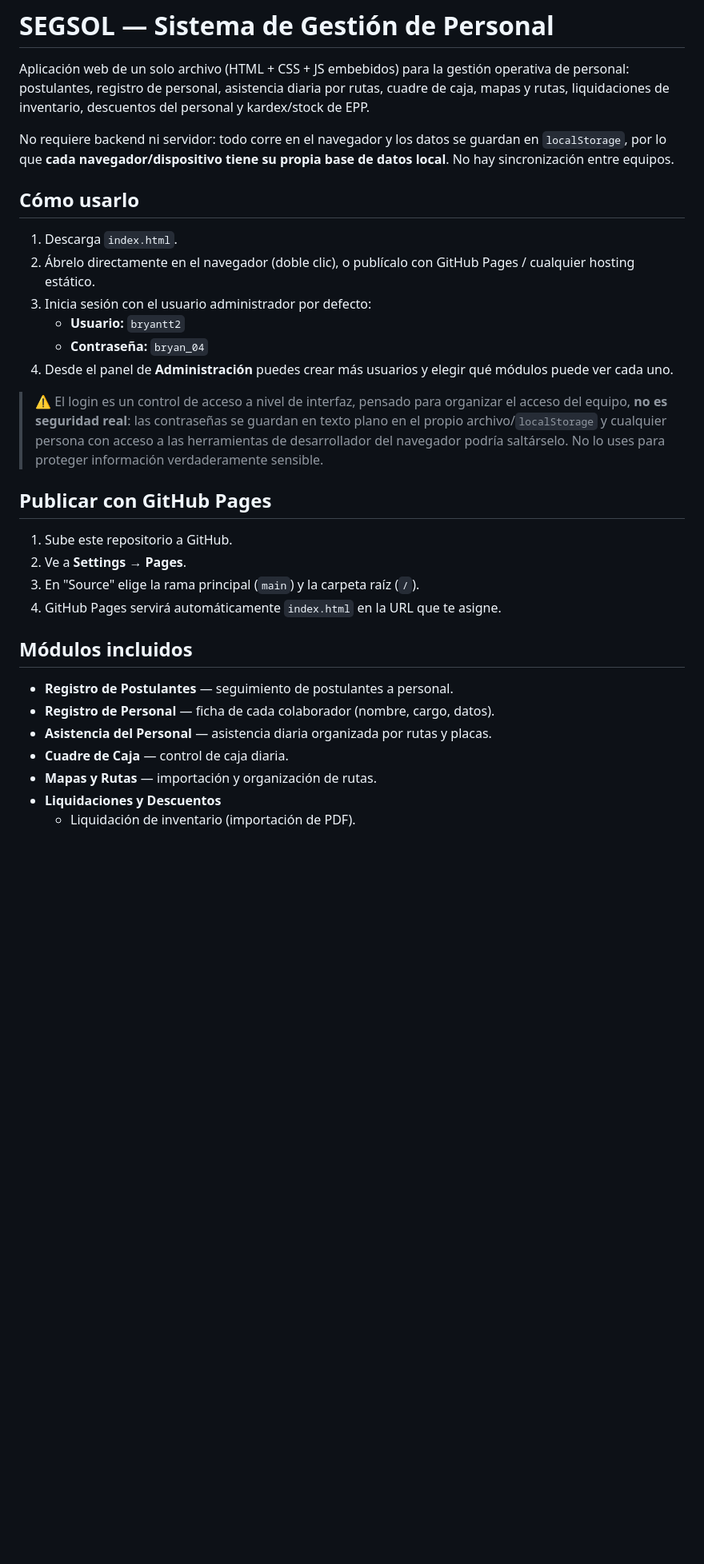
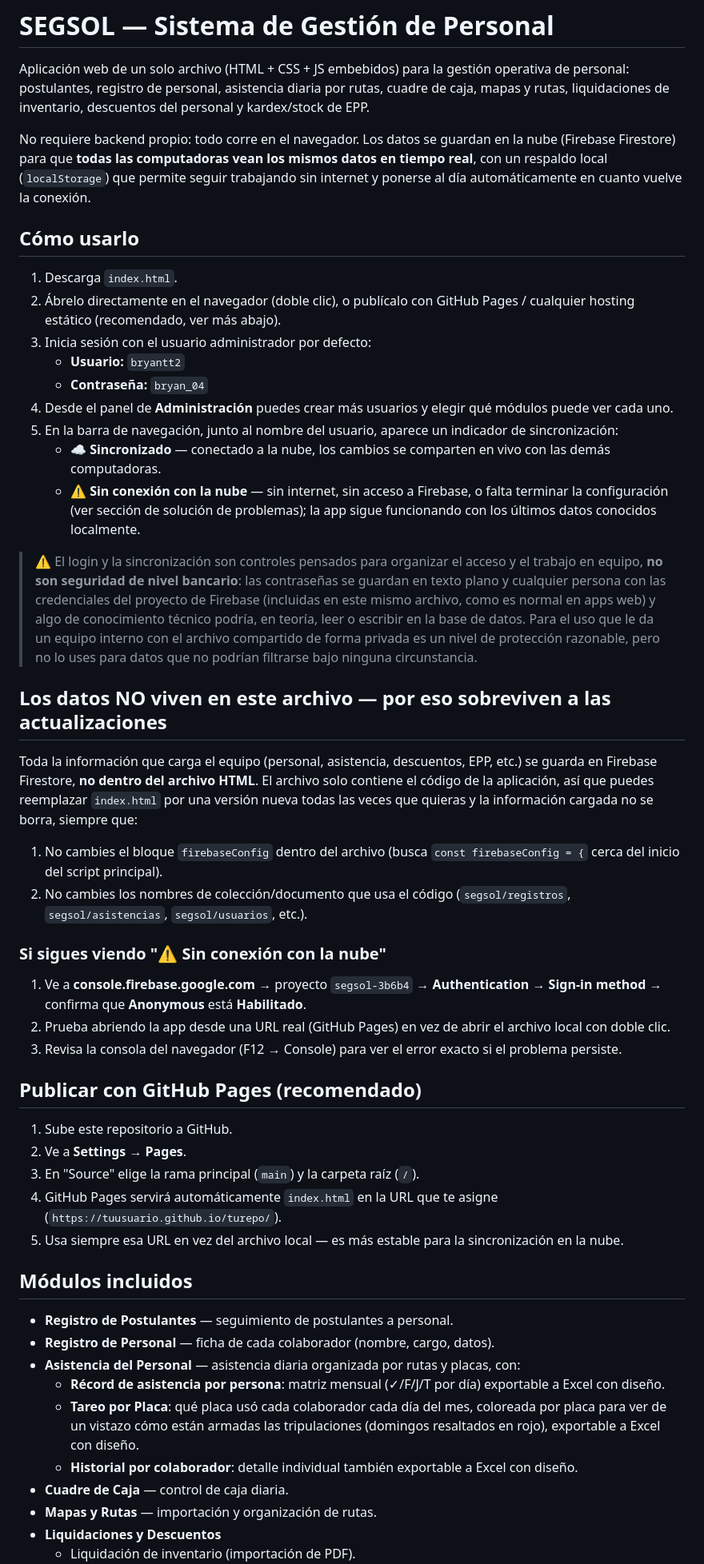
Before and after one commit to choqui44/adminsegsol.github.io, a Markdown page: README.md, the part around one of its changes. Shown at 80% size. Drawn GitHub-style; blank space fills up the shorter version.

```diff
--- a/README.md
+++ b/README.md
@@ -2,31 +2,51 @@
 
 Aplicación web de un solo archivo (HTML + CSS + JS embebidos) para la gestión operativa de personal: postulantes, registro de personal, asistencia diaria por rutas, cuadre de caja, mapas y rutas, liquidaciones de inventario, descuentos del personal y kardex/stock de EPP.
 
-No requiere backend ni servidor: todo corre en el navegador y los datos se guardan en `localStorage`, por lo que **cada navegador/dispositivo tiene su propia base de datos local**. No hay sincronización entre equipos.
+No requiere backend propio: todo corre en el navegador. Los datos se guardan en la nube (Firebase Firestore) para que **todas las computadoras vean los mismos datos en tiempo real**, con un respaldo local (`localStorage`) que permite seguir trabajando sin internet y ponerse al día automáticamente en cuanto vuelve la conexión.
 
 ## Cómo usarlo
 
 1. Descarga `index.html`.
-2. Ábrelo directamente en el navegador (doble clic), o publícalo con GitHub Pages / cualquier hosting estático.
+2. Ábrelo directamente en el navegador (doble clic), o publícalo con GitHub Pages / cualquier hosting estático (recomendado, ver más abajo).
 3. Inicia sesión con el usuario administrador por defecto:
    - **Usuario:** `bryantt2`
    - **Contraseña:** `bryan_04`
 4. Desde el panel de **Administración** puedes crear más usuarios y elegir qué módulos puede ver cada uno.
+5. En la barra de navegación, junto al nombre del usuario, aparece un indicador de sincronización:
+   - **☁️ Sincronizado** — conectado a la nube, los cambios se comparten en vivo con las demás computadoras.
+   - **⚠️ Sin conexión con la nube** — sin internet, sin acceso a Firebase, o falta terminar la configuración (ver sección de solución de problemas); la app sigue funcionando con los últimos datos conocidos localmente.
 
-> ⚠️ El login es un control de acceso a nivel de interfaz, pensado para organizar el acceso del equipo, **no es seguridad real**: las contraseñas se guardan en texto plano en el propio archivo/`localStorage` y cualquier persona con acceso a las herramientas de desarrollador del navegador podría saltárselo. No lo uses para proteger información verdaderamente sensible.
+> ⚠️ El login y la sincronización son controles pensados para organizar el acceso y el trabajo en equipo, **no son seguridad de nivel bancario**: las contraseñas se guardan en texto plano y cualquier persona con las credenciales del proyecto de Firebase (incluidas en este mismo archivo, como es normal en apps web) y algo de conocimiento técnico podría, en teoría, leer o escribir en la base de datos. Para el uso que le da un equipo interno con el archivo compartido de forma privada es un nivel de protección razonable, pero no lo uses para datos que no podrían filtrarse bajo ninguna circunstancia.
 
-## Publicar con GitHub Pages
+## Los datos NO viven en este archivo — por eso sobreviven a las actualizaciones
+
+Toda la información que carga el equipo (personal, asistencia, descuentos, EPP, etc.) se guarda en Firebase Firestore, **no dentro del archivo HTML**. El archivo solo contiene el código de la aplicación, así que puedes reemplazar `index.html` por una versión nueva todas las veces que quieras y la información cargada no se borra, siempre que:
+
+1. No cambies el bloque `firebaseConfig` dentro del archivo (busca `const firebaseConfig = {` cerca del inicio del script principal).
+2. No cambies los nombres de colección/documento que usa el código (`segsol/registros`, `segsol/asistencias`, `segsol/usuarios`, etc.).
+
+### Si sigues viendo "⚠️ Sin conexión con la nube"
+
+1. Ve a **console.firebase.google.com** → proyecto `segsol-3b6b4` → **Authentication → Sign-in method** → confirma que **Anonymous** está **Habilitado**.
+2. Prueba abriendo la app desde una URL real (GitHub Pages) en vez de abrir el archivo local con doble clic.
+3. Revisa la consola del navegador (F12 → Console) para ver el error exacto si el problema persiste.
+
+## Publicar con GitHub Pages (recomendado)
 
 1. Sube este repositorio a GitHub.
 2. Ve a **Settings → Pages**.
 3. En "Source" elige la rama principal (`main`) y la carpeta raíz (`/`).
-4. GitHub Pages servirá automáticamente `index.html` en la URL que te asigne.
+4. GitHub Pages servirá automáticamente `index.html` en la URL que te asigne (`https://tuusuario.github.io/turepo/`).
+5. Usa siempre esa URL en vez del archivo local — es más estable para la sincronización en la nube.
 
 ## Módulos incluidos
 
 - **Registro de Postulantes** — seguimiento de postulantes a personal.
 - **Registro de Personal** — ficha de cada colaborador (nombre, cargo, datos).
-- **Asistencia del Personal** — asistencia diaria organizada por rutas y placas.
+- **Asistencia del Personal** — asistencia diaria organizada por rutas y placas, con:
+  - **Récord de asistencia por persona**: matriz mensual (✓/F/J/T por día) exportable a Excel con diseño.
+  - **Tareo por Placa**: qué placa usó cada colaborador cada día del mes, coloreada por placa para ver de un vistazo cómo están armadas las tripulaciones (domingos resaltados en rojo), exportable a Excel con diseño.
+  - **Historial por colaborador**: detalle individual también exportable a Excel con diseño.
 - **Cuadre de Caja** — control de caja diaria.
 - **Mapas y Rutas** — importación y organización de rutas.
 - **Liquidaciones y Descuentos**
```
Also changed, not shown: other parts of README.md (+3 -3 lines).
